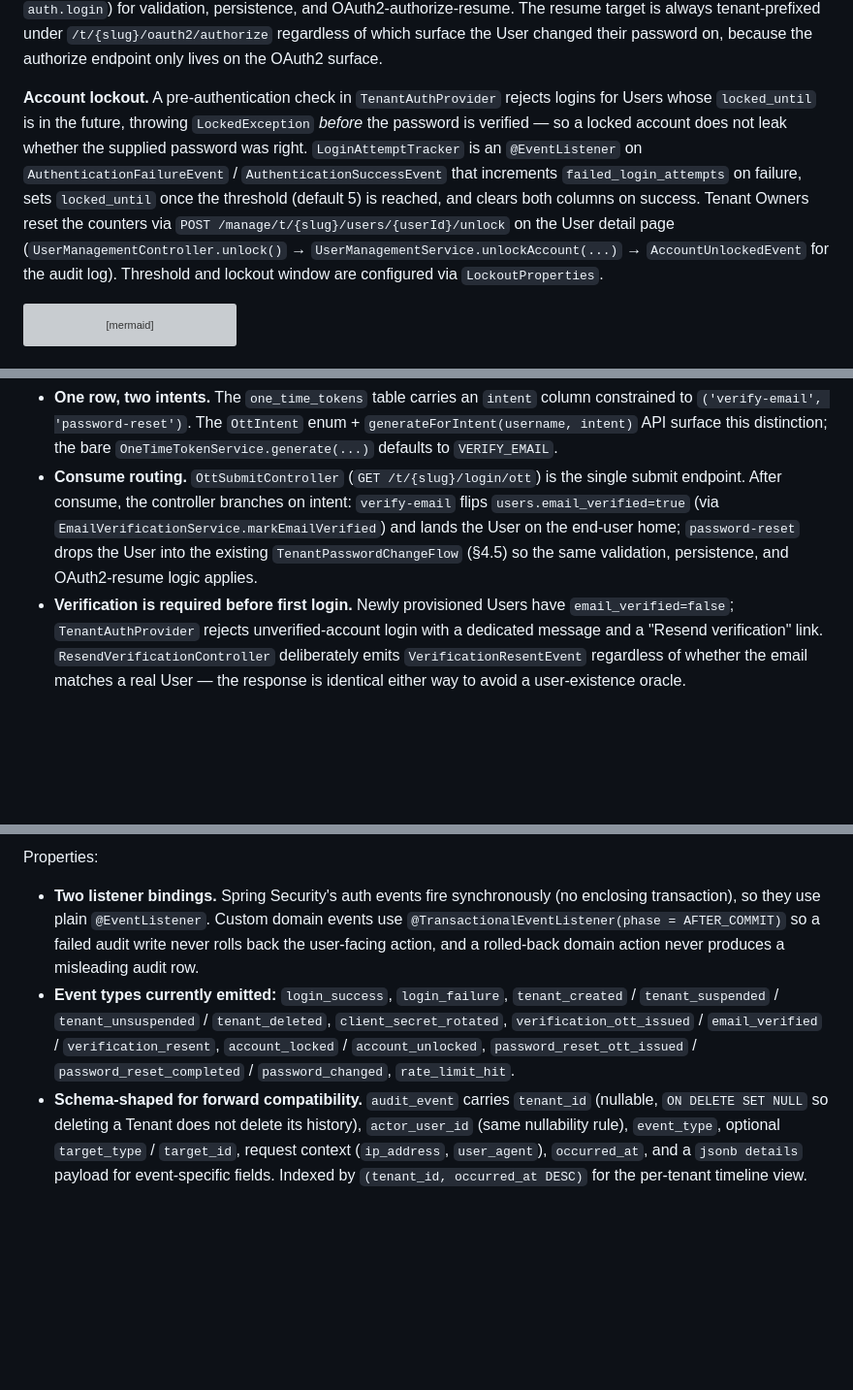
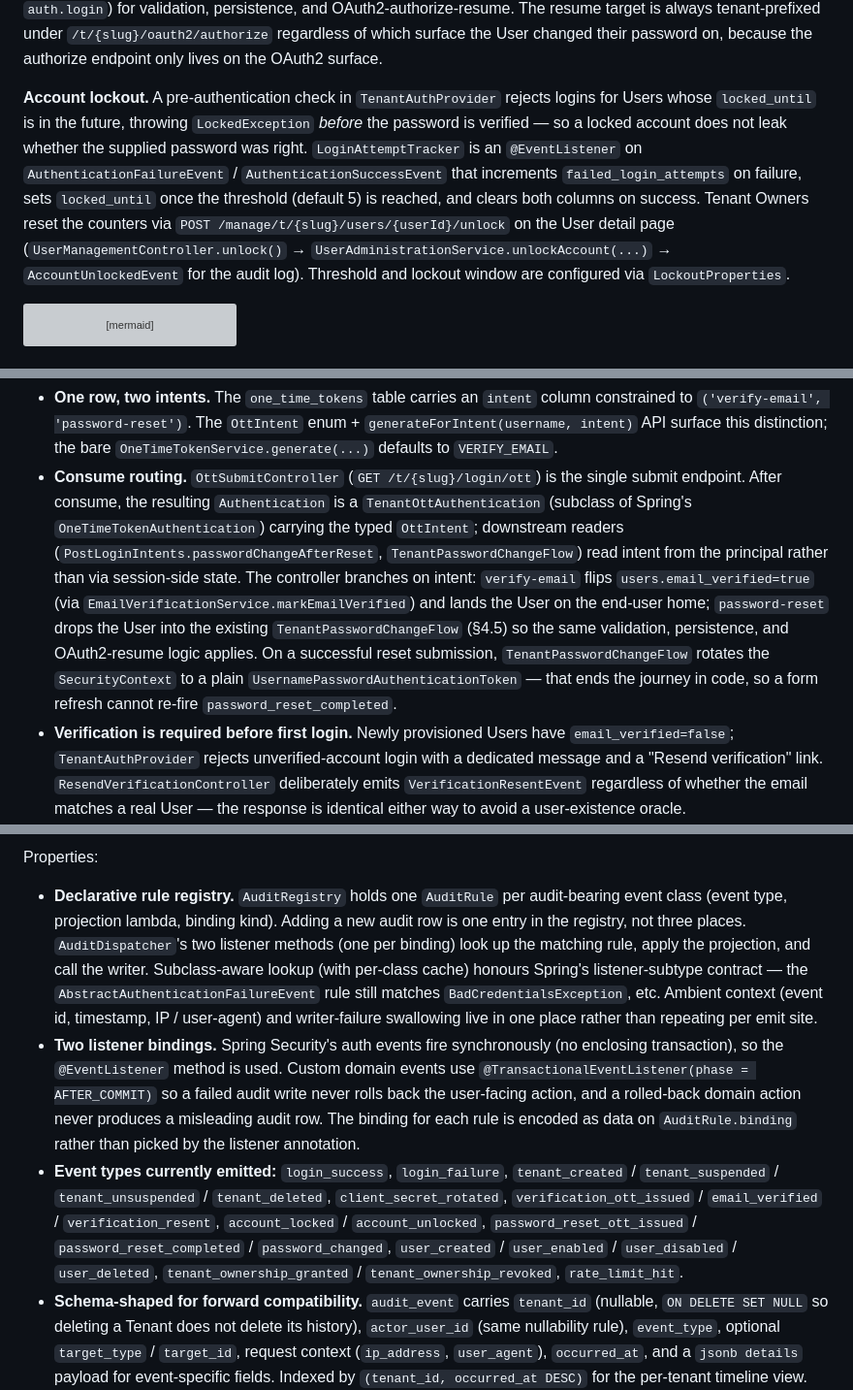
Before and after one commit to stucray/limen, a Markdown page: docs/reference/architecture.md, 3 parts joined by grey strips. Shown at 97% size. GitHub-like rendering; blank space fills up the shorter version; grey boxes are pictures that could not be loaded.

````diff
--- a/docs/reference/architecture.md
+++ b/docs/reference/architecture.md
@@ -302,7 +304,7 @@ Order matters: the password-change check fires **before** OAuth2-resume so a Use
 
 **Forced password change.** Two trigger paths share one orchestrator. On a fresh login, the `passwordChangeRequired()` intent (above) catches a User whose `must_change_password` flag is set and redirects them to the surface's change-password URL. Inside the management console — for example, after an admin clicks **Reset password** mid-session — `PasswordChangeRequiredInterceptor` (in `management.users`) catches subsequent requests and does the same redirect. Both change-password controllers (`oauth2.EndUserPasswordChangeController` and `management.users.PasswordChangeController`) delegate to a shared `TenantPasswordChangeFlow` (in `auth.login`) for validation, persistence, and OAuth2-authorize-resume. The resume target is always tenant-prefixed under `/t/{slug}/oauth2/authorize` regardless of which surface the User changed their password on, because the authorize endpoint only lives on the OAuth2 surface.
 
-**Account lockout.** A pre-authentication check in `TenantAuthProvider` rejects logins for Users whose `locked_until` is in the future, throwing `LockedException` *before* the password is verified — so a locked account does not leak whether the supplied password was right. `LoginAttemptTracker` is an `@EventListener` on `AuthenticationFailureEvent` / `AuthenticationSuccessEvent` that increments `failed_login_attempts` on failure, sets `locked_until` once the threshold (default 5) is reached, and clears both columns on success. Tenant Owners reset the counters via `POST /manage/t/{slug}/users/{userId}/unlock` on the User detail page (`UserManagementController.unlock()` → `UserManagementService.unlockAccount(...)` → `AccountUnlockedEvent` for the audit log). Threshold and lockout window are configured via `LockoutProperties`.
+**Account lockout.** A pre-authentication check in `TenantAuthProvider` rejects logins for Users whose `locked_until` is in the future, throwing `LockedException` *before* the password is verified — so a locked account does not leak whether the supplied password was right. `LoginAttemptTracker` is an `@EventListener` on `AuthenticationFailureEvent` / `AuthenticationSuccessEvent` that increments `failed_login_attempts` on failure, sets `locked_until` once the threshold (default 5) is reached, and clears both columns on success. Tenant Owners reset the counters via `POST /manage/t/{slug}/users/{userId}/unlock` on the User detail page (`UserManagementController.unlock()` → `UserAdministrationService.unlockAccount(...)` → `AccountUnlockedEvent` for the audit log). Threshold and lockout window are configured via `LockoutProperties`.
 
 ```mermaid
 sequenceDiagram
@@ -355,7 +357,7 @@ Properties:
 
 - **`TenantAwareOneTimeTokenService` is a tenant decorator** mirroring the OAuth2 storage pattern (§4.3). Generation requires an active `TenantScope`; `consume()` returns `null` if the token's `tenant_id` does not match the current scope. Tokens issued under Tenant A are invisible / unusable from Tenant B.
 - **One row, two intents.** The `one_time_tokens` table carries an `intent` column constrained to `('verify-email', 'password-reset')`. The `OttIntent` enum + `generateForIntent(username, intent)` API surface this distinction; the bare `OneTimeTokenService.generate(...)` defaults to `VERIFY_EMAIL`.
-- **Consume routing.** `OttSubmitController` (`GET /t/{slug}/login/ott`) is the single submit endpoint. After consume, the controller branches on intent: `verify-email` flips `users.email_verified=true` (via `EmailVerificationService.markEmailVerified`) and lands the User on the end-user home; `password-reset` drops the User into the existing `TenantPasswordChangeFlow` (§4.5) so the same validation, persistence, and OAuth2-resume logic applies.
+- **Consume routing.** `OttSubmitController` (`GET /t/{slug}/login/ott`) is the single submit endpoint. After consume, the resulting `Authentication` is a `TenantOttAuthentication` (subclass of Spring's `OneTimeTokenAuthentication`) carrying the typed `OttIntent`; downstream readers (`PostLoginIntents.passwordChangeAfterReset`, `TenantPasswordChangeFlow`) read intent from the principal rather than via session-side state. The controller branches on intent: `verify-email` flips `users.email_verified=true` (via `EmailVerificationService.markEmailVerified`) and lands the User on the end-user home; `password-reset` drops the User into the existing `TenantPasswordChangeFlow` (§4.5) so the same validation, persistence, and OAuth2-resume logic applies. On a successful reset submission, `TenantPasswordChangeFlow` rotates the `SecurityContext` to a plain `UsernamePasswordAuthenticationToken` — that ends the journey in code, so a form refresh cannot re-fire `password_reset_completed`.
 - **Verification is required before first login.** Newly provisioned Users have `email_verified=false`; `TenantAuthProvider` rejects unverified-account login with a dedicated message and a "Resend verification" link. `ResendVerificationController` deliberately emits `VerificationResentEvent` regardless of whether the email matches a real User — the response is identical either way to avoid a user-existence oracle.
 - **`/t/{slug}/check-inbox`** is a public landing shown after `/signup` or after a forgot-password submission so the User has somewhere to go before clicking the magic link.
 
@@ -390,8 +394,9 @@ flowchart LR
 
 Properties:
 
-- **Two listener bindings.** Spring Security's auth events fire synchronously (no enclosing transaction), so they use plain `@EventListener`. Custom domain events use `@TransactionalEventListener(phase = AFTER_COMMIT)` so a failed audit write never rolls back the user-facing action, and a rolled-back domain action never produces a misleading audit row.
-- **Event types currently emitted:** `login_success`, `login_failure`, `tenant_created` / `tenant_suspended` / `tenant_unsuspended` / `tenant_deleted`, `client_secret_rotated`, `verification_ott_issued` / `email_verified` / `verification_resent`, `account_locked` / `account_unlocked`, `password_reset_ott_issued` / `password_reset_completed` / `password_changed`, `rate_limit_hit`.
+- **Declarative rule registry.** `AuditRegistry` holds one `AuditRule` per audit-bearing event class (event type, projection lambda, binding kind). Adding a new audit row is one entry in the registry, not three places. `AuditDispatcher`'s two listener methods (one per binding) look up the matching rule, apply the projection, and call the writer. Subclass-aware lookup (with per-class cache) honours Spring's listener-subtype contract — the `AbstractAuthenticationFailureEvent` rule still matches `BadCredentialsException`, etc. Ambient context (event id, timestamp, IP / user-agent) and writer-failure swallowing live in one place rather than repeating per emit site.
+- **Two listener bindings.** Spring Security's auth events fire synchronously (no enclosing transaction), so the `@EventListener` method is used. Custom domain events use `@TransactionalEventListener(phase = AFTER_COMMIT)` so a failed audit write never rolls back the user-facing action, and a rolled-back domain action never produces a misleading audit row. The binding for each rule is encoded as data on `AuditRule.binding` rather than picked by the listener annotation.
+- **Event types currently emitted:** `login_success`, `login_failure`, `tenant_created` / `tenant_suspended` / `tenant_unsuspended` / `tenant_deleted`, `client_secret_rotated`, `verification_ott_issued` / `email_verified` / `verification_resent`, `account_locked` / `account_unlocked`, `password_reset_ott_issued` / `password_reset_completed` / `password_changed`, `user_created` / `user_enabled` / `user_disabled` / `user_deleted`, `tenant_ownership_granted` / `tenant_ownership_revoked`, `rate_limit_hit`.
 - **Schema-shaped for forward compatibility.** `audit_event` carries `tenant_id` (nullable, `ON DELETE SET NULL` so deleting a Tenant does not delete its history), `actor_user_id` (same nullability rule), `event_type`, optional `target_type` / `target_id`, request context (`ip_address`, `user_agent`), `occurred_at`, and a `jsonb details` payload for event-specific fields. Indexed by `(tenant_id, occurred_at DESC)` for the per-tenant timeline view.
 - **Best-effort delivery.** A JVM crash between transaction commit and listener execution loses that one event. At-least-once is the Spring Modulith adoption story — the publication registry persists events before listener execution and replays on restart. Switching to it is an annotation swap on the listener; emit sites are unchanged. (See §6 v3.5.)
 
````
Also changed, not shown: other parts of docs/reference/architecture.md (+15 -11 lines).
